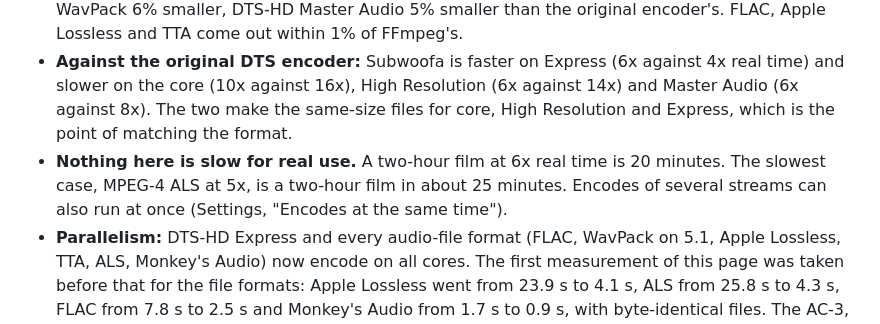
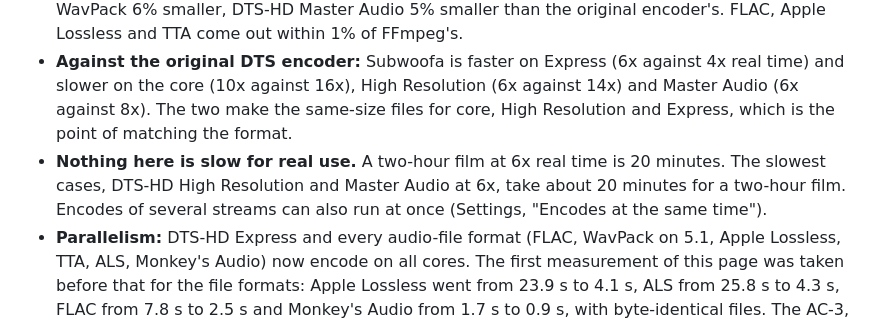
Before and after one commit to callumcomplains/subwoofa, a Markdown page: docs/SPEED.md, the part around the change. Drawn GitHub-style.

Commit message:
SPEED.md: fix a stale sentence

```diff
--- a/docs/SPEED.md
+++ b/docs/SPEED.md
@@ -54,8 +54,8 @@ Bold marks where Subwoofa is the smaller file or the faster program.
 - **Against the original DTS encoder:** Subwoofa is faster on Express (6x against 4x real time) and slower on the
   core (10x against 16x), High Resolution (6x against 14x) and Master Audio (6x against 8x). The two make the
   same-size files for core, High Resolution and Express, which is the point of matching the format.
-- **Nothing here is slow for real use.** A two-hour film at 6x real time is 20 minutes. The slowest case, MPEG-4 ALS
-  at 5x, is a two-hour film in about 25 minutes. Encodes of several streams can also run at once (Settings, "Encodes at
+- **Nothing here is slow for real use.** A two-hour film at 6x real time is 20 minutes. The slowest cases, DTS-HD High
+  Resolution and Master Audio at 6x, take about 20 minutes for a two-hour film. Encodes of several streams can also run at once (Settings, "Encodes at
   the same time").
 - **Parallelism:** DTS-HD Express and every audio-file format (FLAC, WavPack on 5.1, Apple Lossless, TTA, ALS,
   Monkey's Audio) now encode on all cores. The first measurement of this page was taken before that for the file
```
